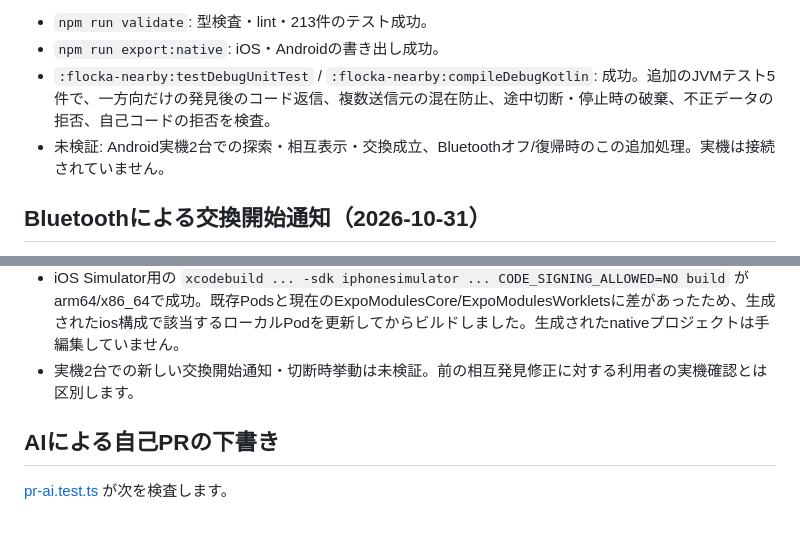
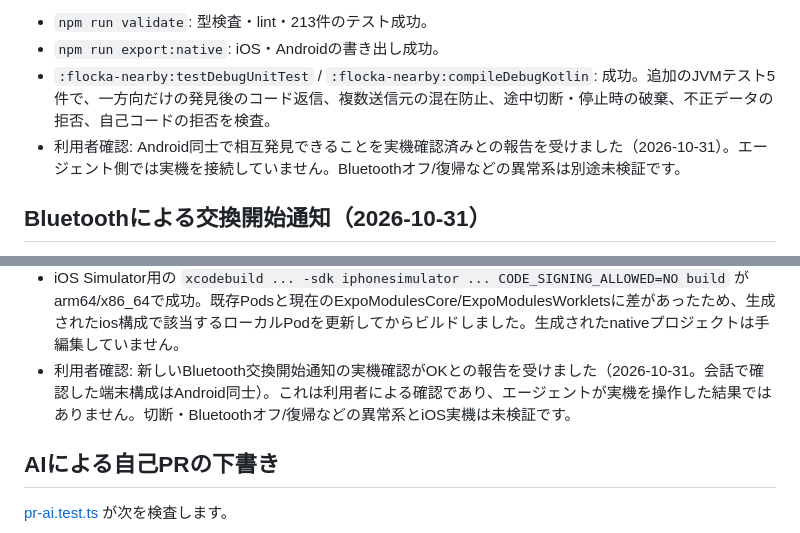
Before and after one commit to kazu3jp/Flocka, a Markdown page: docs/validation.md, 2 parts joined by grey strips. Rendered like a GitHub page.

Commit message:
Record user verification of nearby exchange on Android devices

```diff
--- a/docs/validation.md
+++ b/docs/validation.md
@@ -263,7 +263,7 @@ Androidの新しいビルド同士で、1本の接続による双方の検出を
 - `npm run validate`: 型検査・lint・213件のテスト成功。
 - `npm run export:native`: iOS・Androidの書き出し成功。
 - `:flocka-nearby:testDebugUnitTest` / `:flocka-nearby:compileDebugKotlin`: 成功。追加のJVMテスト5件で、一方向だけの発見後のコード返信、複数送信元の混在防止、途中切断・停止時の破棄、不正データの拒否、自己コードの拒否を検査。
-- 未検証: Android実機2台での探索・相互表示・交換成立、Bluetoothオフ/復帰時のこの追加処理。実機は接続されていません。
+- 利用者確認: Android同士で相互発見できることを実機確認済みとの報告を受けました（2026-10-31）。エージェント側では実機を接続していません。Bluetoothオフ/復帰などの異常系は別途未検証です。
 
 ## Bluetoothによる交換開始通知（2026-10-31）
 
@@ -281,7 +281,7 @@ Android/iOSのGATTサービスに共通UUIDのwrite/indicate characteristicを
 - `swiftc` で実装の `NearbyProtocol.swift` と `tests/native/nearby-protocol.swift` をコンパイル・実行。UUIDパケットのAndroidと同じバイト列、ACK、不正データの拒否、招待コードの分割受信を確認。
 - CodeRabbitのmajor指摘1件は近距離画面へのサーバー定期確認の復帰提案でした。代替手段を追加しないプロジェクト指示と、Bluetoothで通知し失敗時は再試行する今回の方針に従い、不採用としています。
 - iOS Simulator用の `xcodebuild ... -sdk iphonesimulator ... CODE_SIGNING_ALLOWED=NO build` がarm64/x86_64で成功。既存Podsと現在のExpoModulesCore/ExpoModulesWorkletsに差があったため、生成されたios構成で該当するローカルPodを更新してからビルドしました。生成されたnativeプロジェクトは手編集していません。
-- 実機2台での新しい交換開始通知・切断時挙動は未検証。前の相互発見修正に対する利用者の実機確認とは区別します。
+- 利用者確認: 新しいBluetooth交換開始通知の実機確認がOKとの報告を受けました（2026-10-31。会話で確認した端末構成はAndroid同士）。これは利用者による確認であり、エージェントが実機を操作した結果ではありません。切断・Bluetoothオフ/復帰などの異常系とiOS実機は未検証です。
 
 ## AIによる自己PRの下書き
 
```
